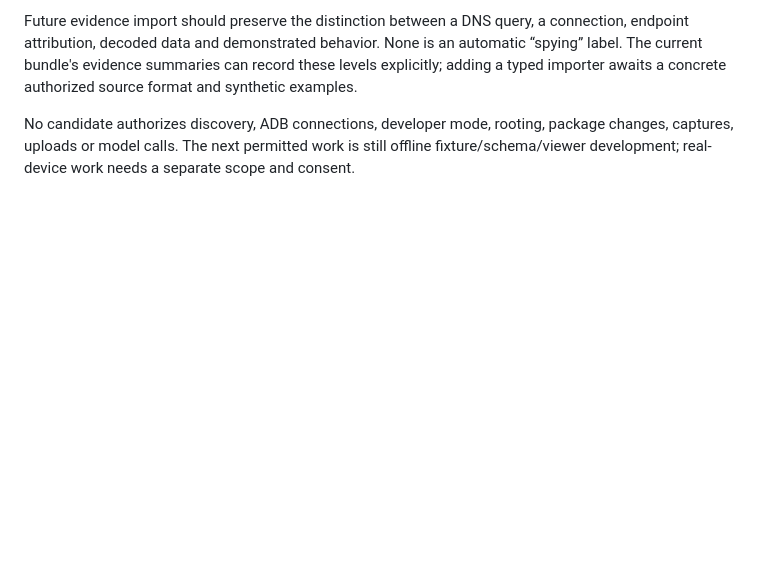
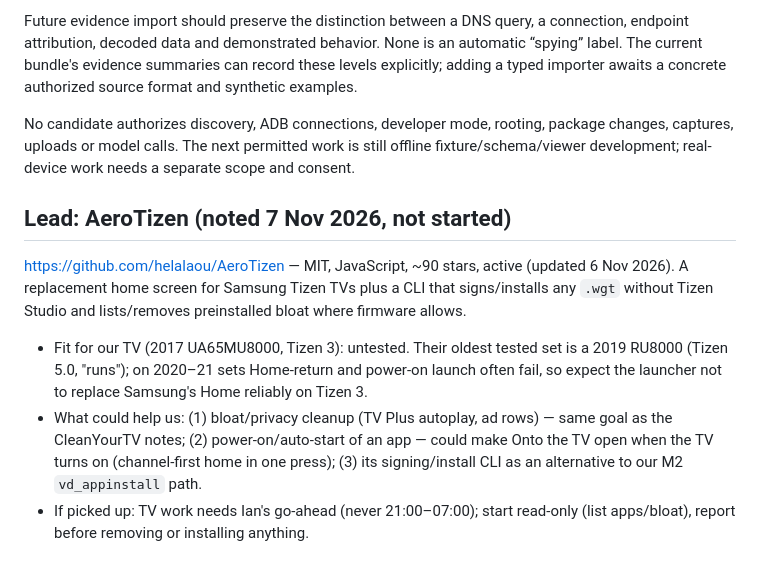
Before and after one commit to todd866/onto-the-tv, a Markdown page: docs/tv-project-references.md, the part around the change. Rendered like a GitHub page; blank space fills up the shorter version.

Commit message:
References: AeroTizen as a lead for TV cleanup and launching Onto the TV at power-on
Co-Authored-By: Claude Opus 5.5 <noreply@anthropic.com>
Claude-Session: https://claude.ai/code/session_018KCkS3yqXEtPRkjU9nbfyU

```diff
--- a/docs/tv-project-references.md
+++ b/docs/tv-project-references.md
@@ -39,3 +39,18 @@ No candidate authorizes discovery, ADB connections, developer mode, rooting,
 package changes, captures, uploads or model calls. The next permitted work is
 still offline fixture/schema/viewer development; real-device work needs a separate
 scope and consent.
+
+## Lead: AeroTizen (noted 7 Nov 2026, not started)
+
+https://github.com/helalaou/AeroTizen — MIT, JavaScript, ~90 stars, active (updated 6 Nov 2026). A replacement
+home screen for Samsung Tizen TVs plus a CLI that signs/installs any `.wgt` without Tizen Studio and lists/removes
+preinstalled bloat where firmware allows.
+
+- Fit for our TV (2017 UA65MU8000, Tizen 3): untested. Their oldest tested set is a 2019 RU8000 (Tizen 5.0, "runs");
+  on 2020–21 sets Home-return and power-on launch often fail, so expect the launcher not to replace Samsung's Home
+  reliably on Tizen 3.
+- What could help us: (1) bloat/privacy cleanup (TV Plus autoplay, ad rows) — same goal as the CleanYourTV notes;
+  (2) power-on/auto-start of an app — could make Onto the TV open when the TV turns on (channel-first home in one
+  press); (3) its signing/install CLI as an alternative to our M2 `vd_appinstall` path.
+- If picked up: TV work needs Ian's go-ahead (never 21:00–07:00); start read-only (list apps/bloat), report before
+  removing or installing anything.
```
